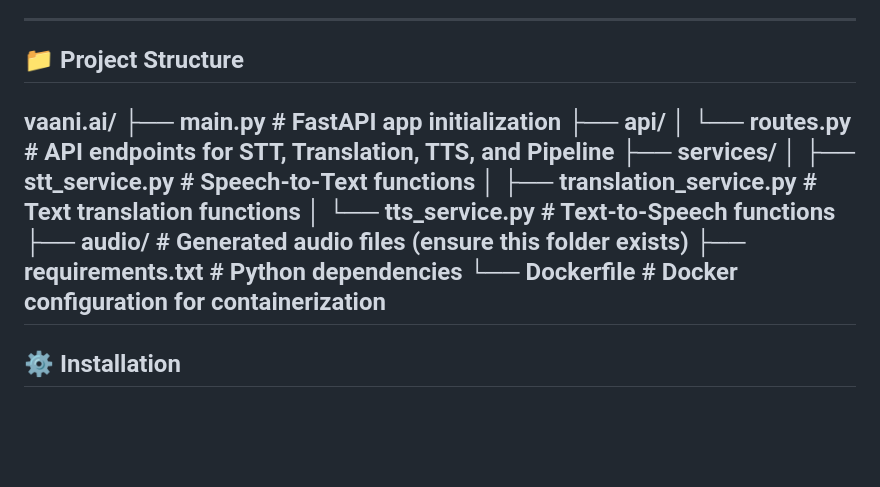
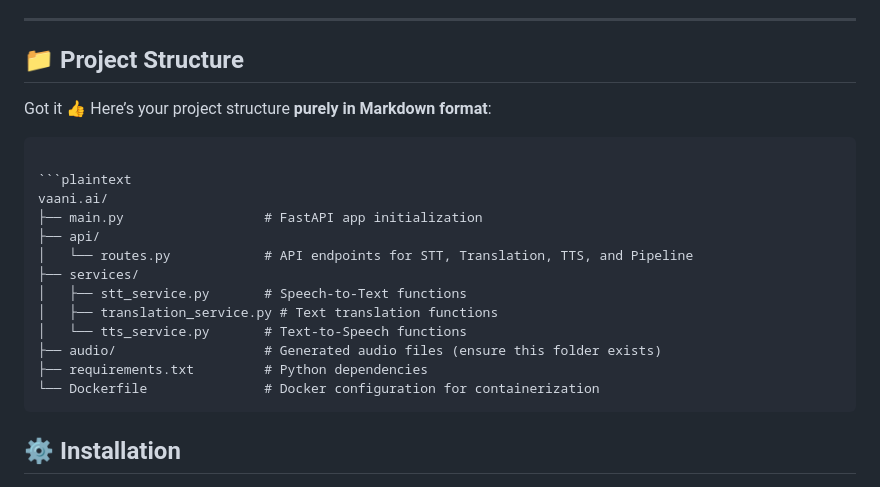
Before and after one commit to VathareVinayak/Vaani.Ai, a Markdown page: README.md, the part around the change. Drawn GitHub-style; blank space fills up the shorter version.

`````diff
--- a/README.md
+++ b/README.md
@@ -15,6 +15,12 @@ Vaani.Ai is a backend service built using FastAPI that integrates Speech-to-Text
 
 ## 📁 Project Structure
 
+Got it 👍
+Here’s your project structure **purely in Markdown format**:
+
+````markdown
+
+```plaintext
 vaani.ai/
 ├── main.py                  # FastAPI app initialization
 ├── api/
@@ -26,7 +32,9 @@ vaani.ai/
 ├── audio/                   # Generated audio files (ensure this folder exists)
 ├── requirements.txt         # Python dependencies
 └── Dockerfile               # Docker configuration for containerization
----
+````
+
+
 
 ## ⚙️ Installation
 
`````
